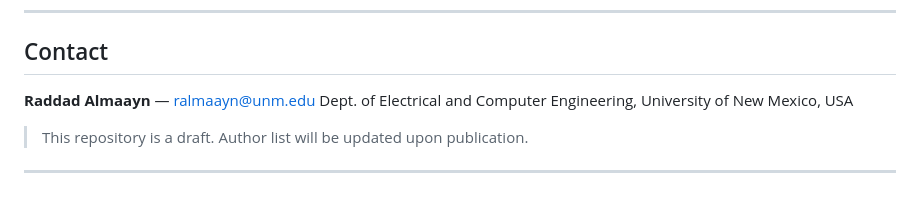
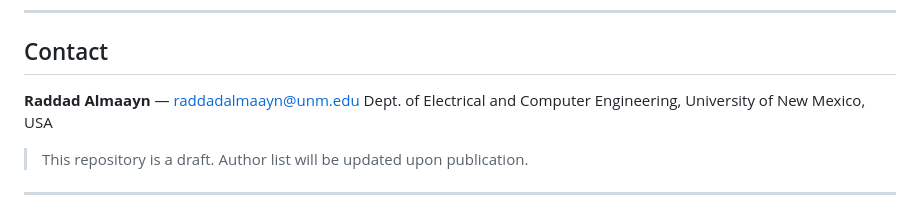
Before and after one commit to raddadalmaayn/marl-reputation, a Markdown page: README.md, the part around the change. Rendered like a GitHub page.

Commit message:
Update email address for Raddad Almaayn

```diff
--- a/README.md
+++ b/README.md
@@ -177,7 +177,7 @@ MIT License. See [LICENSE](LICENSE).
 
 ## Contact
 
-**Raddad Almaayn** — ralmaayn@unm.edu
+**Raddad Almaayn** — raddadalmaayn@unm.edu
 Dept. of Electrical and Computer Engineering, University of New Mexico, USA
 
 > This repository is a draft. Author list will be updated upon publication.
```
